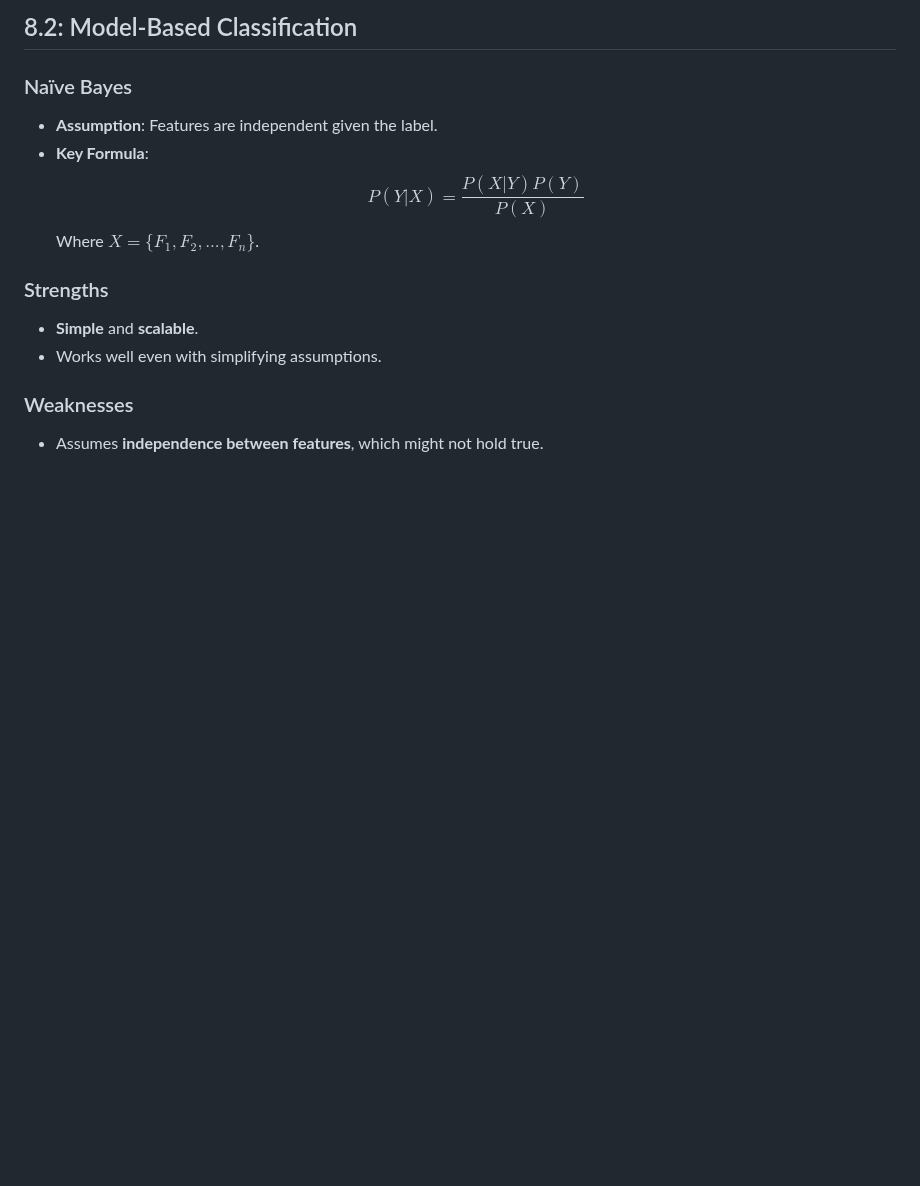
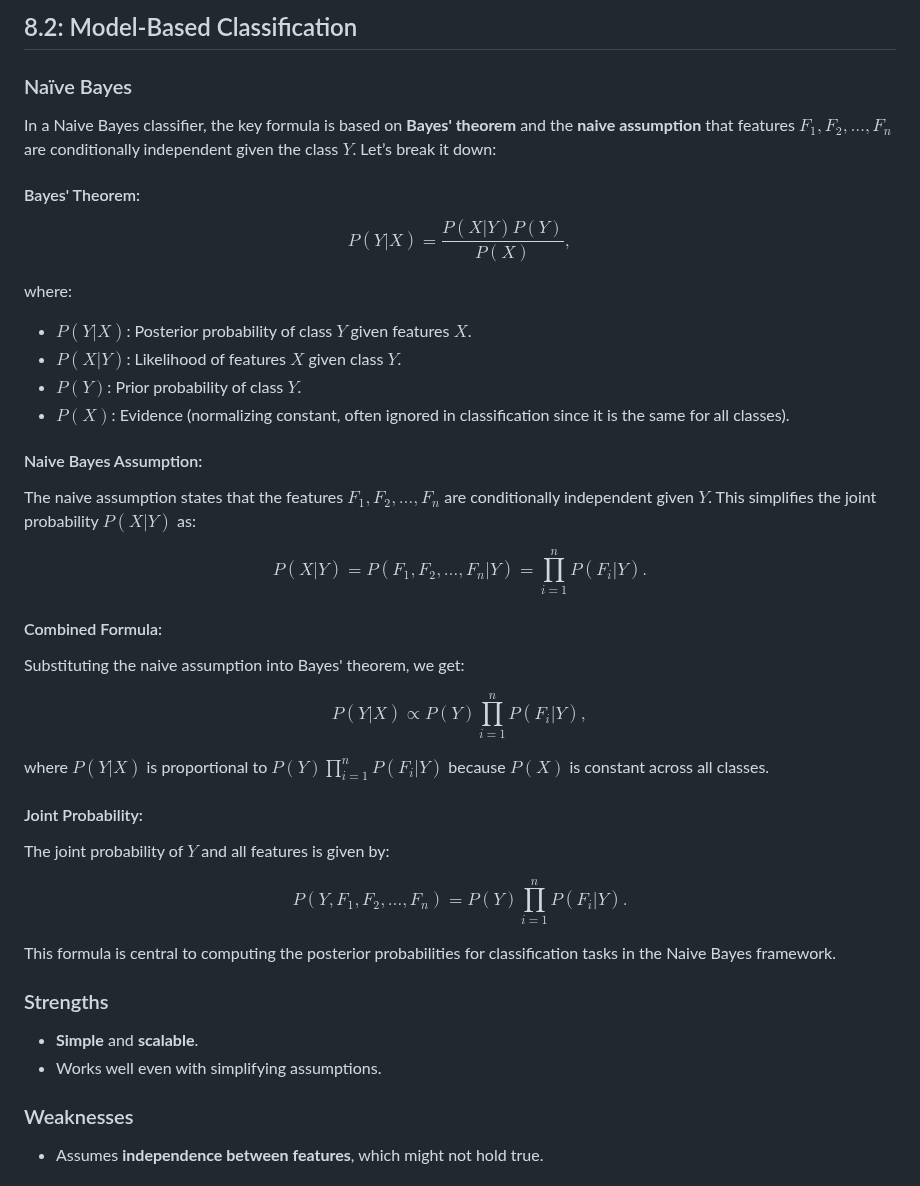
Before and after one commit to CedricDeVijt/ComputerScienceNotes, a Markdown page: Bachelor 3/Artificial Inteligence/8 Machine Learning.md, the part around the change. Drawn GitHub-style; blank space fills up the shorter version.

Commit message:
vault backup: 2025-01-14 16:46:40

```diff
--- a/Bachelor 3/Artificial Inteligence/8 Machine Learning.md
+++ b/Bachelor 3/Artificial Inteligence/8 Machine Learning.md
@@ -27,10 +27,48 @@
 
 ### Naïve Bayes
 
-- **Assumption**: Features are independent given the label.
-- **Key Formula**:
-  $$P(Y|X) = \frac{P(X|Y)P(Y)}{P(X)}$$
-  Where $X = \{F_1, F_2, ..., F_n\}$.
+In a Naive Bayes classifier, the key formula is based on **Bayes' theorem** and the **naive assumption** that features $F_1, F_2, \dots, F_n$ are conditionally independent given the class $Y$. Let’s break it down:
+
+#### Bayes' Theorem:
+
+$$
+P(Y|X) = \frac{P(X|Y)P(Y)}{P(X)},
+$$
+
+where:
+
+- $P(Y|X)$: Posterior probability of class $Y$ given features $X$.
+- $P(X|Y)$: Likelihood of features $X$ given class $Y$.
+- $P(Y)$: Prior probability of class $Y$.
+- $P(X)$: Evidence (normalizing constant, often ignored in classification since it is the same for all classes).
+
+#### Naive Bayes Assumption:
+
+The naive assumption states that the features $F_1, F_2, \dots, F_n$ are conditionally independent given $Y$. This simplifies the joint probability $P(X|Y)$ as:
+
+$$
+P(X|Y) = P(F_1, F_2, \dots, F_n | Y) = \prod_{i=1}^n P(F_i | Y).
+$$
+
+#### Combined Formula:
+
+Substituting the naive assumption into Bayes' theorem, we get:
+
+$$
+P(Y|X) \propto P(Y) \prod_{i=1}^n P(F_i | Y),
+$$
+
+where $P(Y|X)$ is proportional to $P(Y) \prod_{i=1}^n P(F_i | Y)$ because $P(X)$ is constant across all classes.
+
+#### Joint Probability:
+
+The joint probability of $Y$ and all features is given by:
+
+$$
+P(Y, F_1, F_2, \dots, F_n) = P(Y) \prod_{i=1}^n P(F_i | Y).
+$$
+
+This formula is central to computing the posterior probabilities for classification tasks in the Naive Bayes framework.
 
 ### Strengths
 
```
Also changed, not shown: Bachelor 3/Artificial Inteligence/9 Deep Learning.md (+0 -12 lines).
